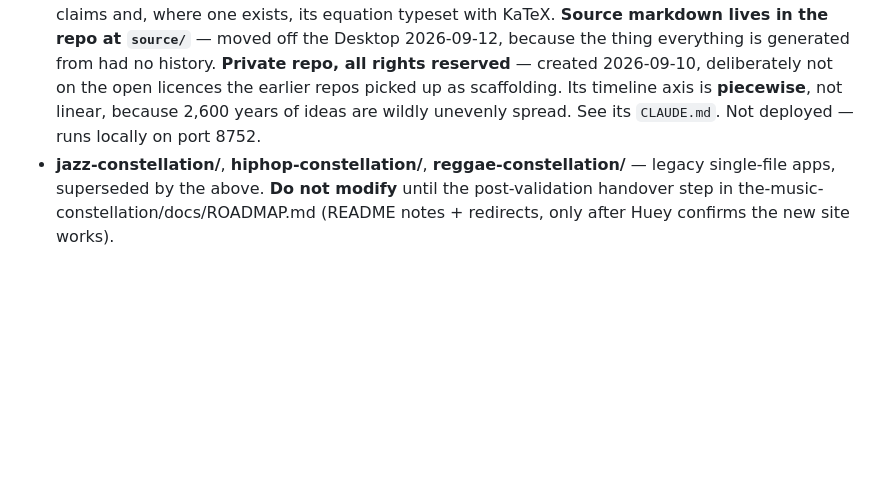
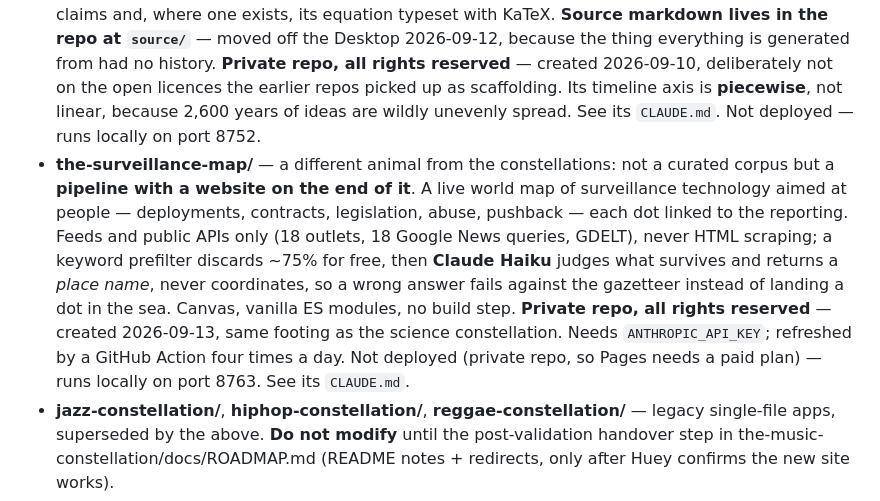
Before and after one commit to hueyb-art/the-music-constellation, a Markdown page: docs/code-root-CLAUDE.md, the part around the change. GitHub-like rendering; blank space fills up the shorter version.

Commit message:
Note the-surveillance-map in the workspace repo list
A new private repo in ~/code: a live map of surveillance technology, built as an
ingest pipeline rather than a curated corpus. Keeping this versioned copy in step
with the local-only ~/code/CLAUDE.md, as that file requires.

Co-Authored-By: Claude Opus 5 <noreply@anthropic.com>

```diff
--- a/docs/code-root-CLAUDE.md
+++ b/docs/code-root-CLAUDE.md
@@ -7,6 +7,7 @@ This folder is the root for all of Huey's repos (GitHub: **hueyb-art**). New rep
 - **the-music-constellation/** — the active project. One web app, **four** genre constellations (jazz, hip hop, reggae, **classical**) with a genre switcher. Jazz, hip hop and reggae are hand-authored; classical is **generated by an importer** from `~/Desktop/Composers and Musical Movements/` (712 composers, patrons and theorists; a **local-only git repo**, no remote), the same pattern as the art constellation. Genres are **lazy-loaded**, so a visitor downloads only the one they open. All four offer globe, chord and timeline views. Every artist CV across all four genres is written from a per-artist evidence pack and adversarially fact-checked; the **About the data** tab in Rooms is the public provenance note for that. Full agent context in its `CLAUDE.md`; curation format in `docs/DATA-FORMAT.md`; deferred work in `docs/ROADMAP.md`. Live: https://hueyb-art.github.io/the-music-constellation/
 - **the-art-constellation/** — the same engine adapted to **20th-century visual art** (883 artists, 90 movements, 7 eras), as its own standalone project rather than a fourth "genre". Adds a **Timeline view** (movements as dated clusters you pan through time, clusters bloom open on hover) and an **enrichment layer** — biographies, lifespans, portraits and freely-licensed artwork images, harvested from Wikidata/Wikipedia. Source data is authored as markdown in `~/Desktop/20th Century Art Movements/` and imported; that folder is a **local-only git repo** (no remote — this repo is public and the markdown is the curation). See its `CLAUDE.md`. Live: https://hueyb-art.github.io/the-art-constellation/
 - **the-science-constellation/** — a third constellation, standalone, with the model **inverted**: the stars are **ideas, not people** (everyone knows what gravity is and cannot name Newton), and the scientist is the reveal when a star opens. 454 concepts from c. 600 BC to the present across 8 eras, 821 idea-to-idea connections of eight kinds, each concept carrying a plain statement of what it claims and, where one exists, its equation typeset with KaTeX. **Source markdown lives in the repo at `source/`** — moved off the Desktop 2026-09-12, because the thing everything is generated from had no history. **Private repo, all rights reserved** — created 2026-09-10, deliberately not on the open licences the earlier repos picked up as scaffolding. Its timeline axis is **piecewise**, not linear, because 2,600 years of ideas are wildly unevenly spread. See its `CLAUDE.md`. Not deployed — runs locally on port 8752.
+- **the-surveillance-map/** — a different animal from the constellations: not a curated corpus but a **pipeline with a website on the end of it**. A live world map of surveillance technology aimed at people — deployments, contracts, legislation, abuse, pushback — each dot linked to the reporting. Feeds and public APIs only (18 outlets, 18 Google News queries, GDELT), never HTML scraping; a keyword prefilter discards ~75% for free, then **Claude Haiku** judges what survives and returns a *place name*, never coordinates, so a wrong answer fails against the gazetteer instead of landing a dot in the sea. Canvas, vanilla ES modules, no build step. **Private repo, all rights reserved** — created 2026-09-13, same footing as the science constellation. Needs `ANTHROPIC_API_KEY`; refreshed by a GitHub Action four times a day. Not deployed (private repo, so Pages needs a paid plan) — runs locally on port 8763. See its `CLAUDE.md`.
 - **jazz-constellation/**, **hiphop-constellation/**, **reggae-constellation/** — legacy single-file apps, superseded by the above. **Do not modify** until the post-validation handover step in the-music-constellation/docs/ROADMAP.md (README notes + redirects, only after Huey confirms the new site works).
 - **the-music-constellation-pitch/** — pitch and partnership materials (backer brief, talking points, deck outline, rights and clearance notes). Markdown only, in its own **private** repo `hueyb-art/the-music-constellation-pitch` (created 2026-09-01). Kept out of the public app repo so none of it is ever served from the live Pages site — if it ever needs to move, it stays private.
 
```
